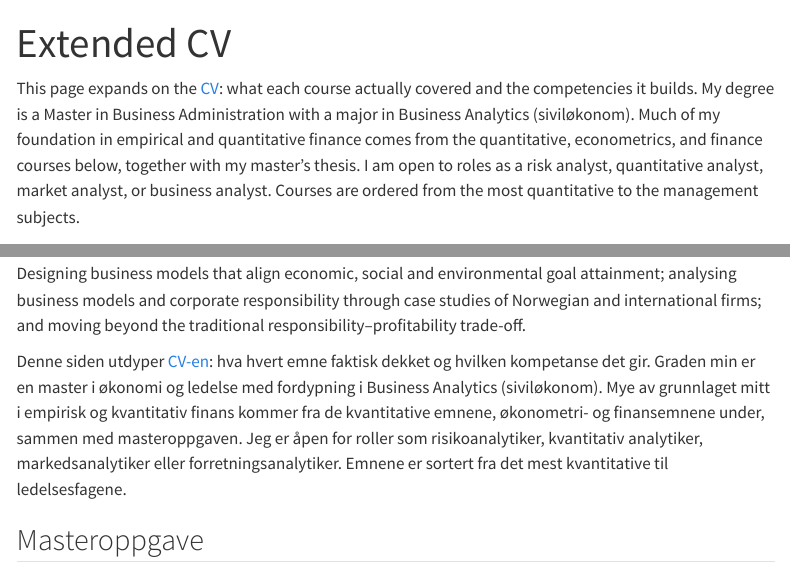
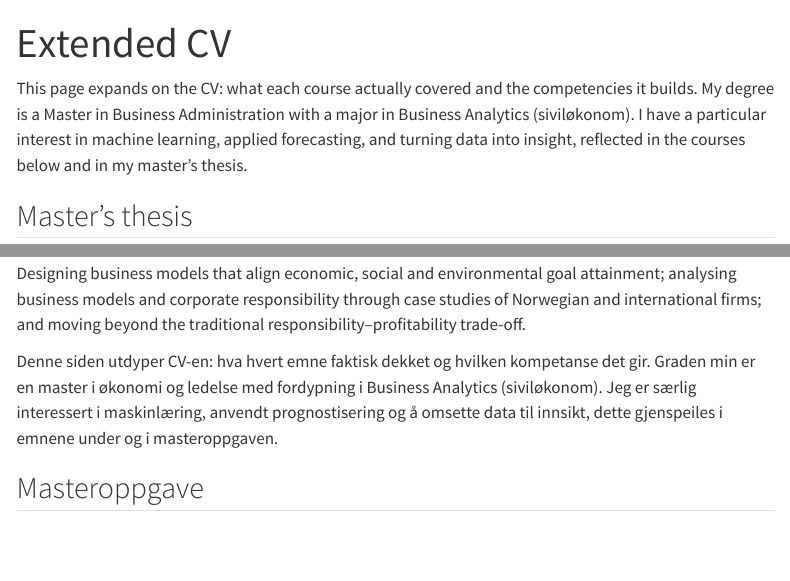
Before and after one commit to Valleeni/valleeni.github.io, a Quarto document (cv-extended.qmd): the page in a window 1100 px wide, from its top, and a second part further down, joined at a grey line. Rendered offline with R 4.5, knitr and Pandoc in place of Quarto, with nearby package versions; menus at the side of the page are left out.

Commit message:
Revise CV content to emphasize machine learning focus
Updated the content to reflect a focus on machine learning and applied forecasting, enhancing the description of academic background and interests.

```diff
--- a/cv-extended.qmd
+++ b/cv-extended.qmd
@@ -6,13 +6,11 @@ toc-depth: 2
 
 ::: {.content-visible when-profile="en"}
 
-This page expands on the [CV](index.qmd): what each course actually covered and
-the competencies it builds. My degree is a Master in Business Administration
-with a major in Business Analytics (siviløkonom). Much of my foundation in
-empirical and quantitative finance comes from the quantitative, econometrics,
-and finance courses below, together with my master's thesis. I am open to roles
-as a risk analyst, quantitative analyst, market analyst, or business analyst.
-Courses are ordered from the most quantitative to the management subjects.
+This page expands on the CV: what each course actually covered and the
+competencies it builds. My degree is a Master in Business Administration with
+a major in Business Analytics (siviløkonom). I have a particular interest in
+machine learning, applied forecasting, and turning data into insight,
+reflected in the courses below and in my master's thesis.
 
 ## Master's thesis
 
@@ -166,14 +164,11 @@ responsibility–profitability trade-off.
 
 ::: {.content-visible when-profile="nb"}
 
-Denne siden utdyper [CV-en](index.qmd): hva hvert emne faktisk dekket og hvilken
-kompetanse det gir. Graden min er en master i økonomi og ledelse med fordypning
-i Business Analytics (siviløkonom). Mye av grunnlaget mitt i empirisk og
-kvantitativ finans kommer fra de kvantitative emnene, økonometri- og
-finansemnene under, sammen med masteroppgaven. Jeg er åpen for roller som
-risikoanalytiker, kvantitativ analytiker, markedsanalytiker eller
-forretningsanalytiker. Emnene er sortert fra det mest kvantitative til
-ledelsesfagene.
+Denne siden utdyper CV-en: hva hvert emne faktisk dekket og hvilken kompetanse
+det gir. Graden min er en master i økonomi og ledelse med fordypning i Business
+Analytics (siviløkonom). Jeg er særlig interessert i maskinlæring, anvendt
+prognostisering og å omsette data til innsikt, dette gjenspeiles i emnene
+under og i masteroppgaven.
 
 ## Masteroppgave
 
```
